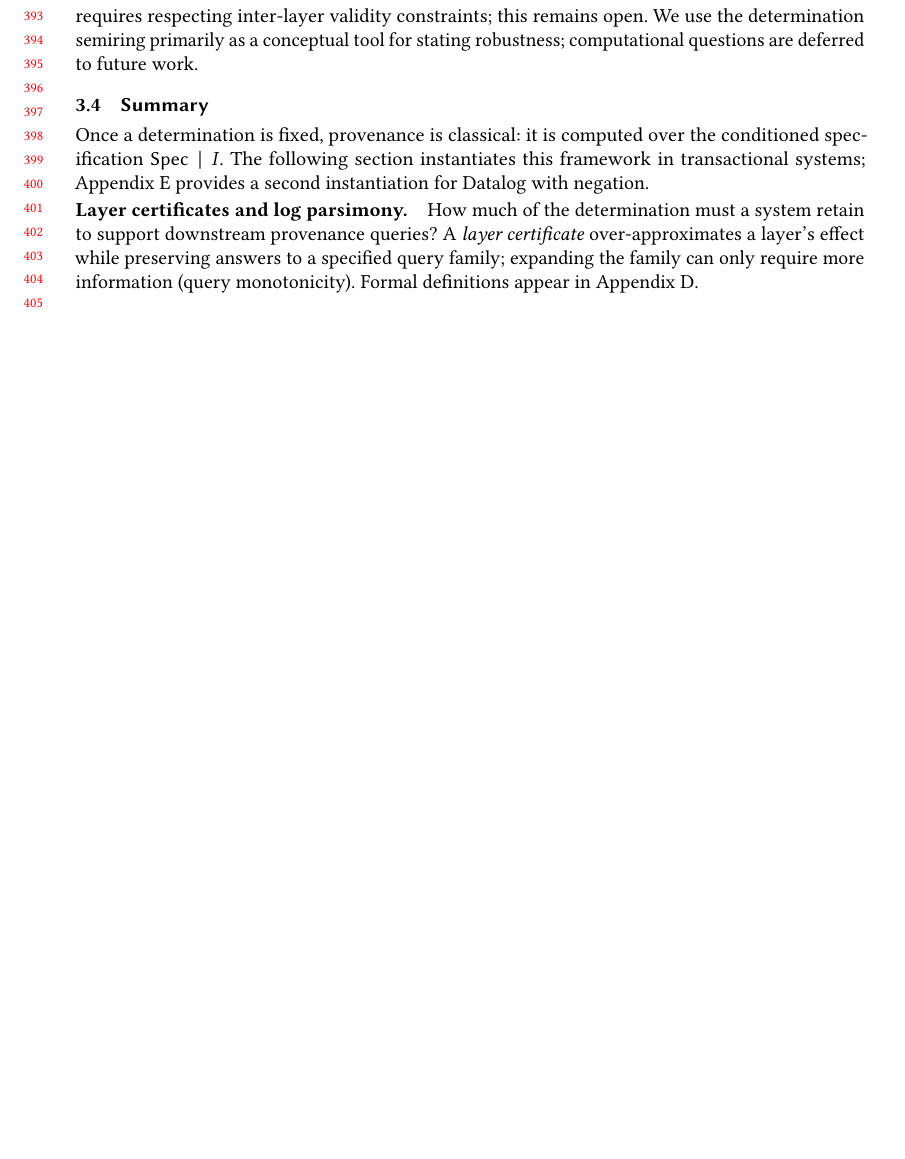
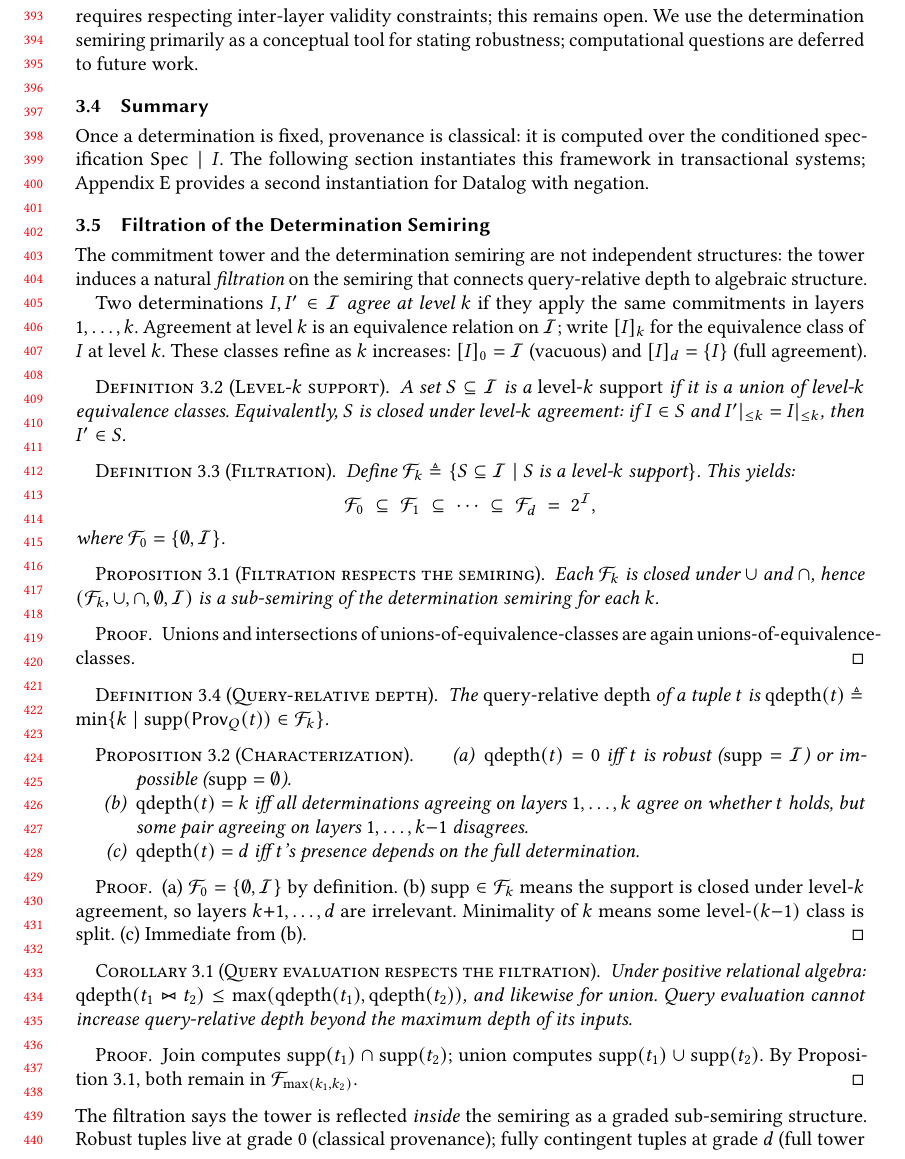
Before and after one commit to jhellerstein/provenance, a LaTeX paper (main.tex): part of page 9 of 27 before the commit and part of page 9 of 28 after it, cut so that both start at the same text, the shorter picture padded with empty space. Compiled offline with pdfLaTeX.

Commit message:
Add filtration of determination semiring to body: sub-semiring structure, query-relative depth, RA+ propagation corollary

```diff
--- a/main.tex
+++ b/main.tex
@@ -785,15 +785,95 @@ The following section instantiates this framework in transactional systems;
 Appendix~\ref{sec:appendix-datalog} provides a second instantiation for
 Datalog with negation.
 
-
-% ================================================================
-% Layer certificates: formal development in Appendix~\ref{app:certificates}.
-% ================================================================
-
-\paragraph{Layer certificates and log parsimony.}
-How much of the determination must a system retain to support downstream
-provenance queries?
-A \emph{layer certificate} over-approximates a layer's effect while
-preserving answers to a specified query family; expanding the family can
-only require more information (query monotonicity).
-Formal definitions appear in Appendix~\ref{app:certificates}.
+\subsection{Filtration of the Determination Semiring}
+\label{sec:filtration}
+
+The commitment tower and the determination semiring are not independent
+structures: the tower induces a natural \emph{filtration} on the semiring
+that connects query-relative depth to algebraic structure.
+
+Two determinations $I, I' \in \mathcal{I}$ \emph{agree at level $k$} if
+they apply the same commitments in layers $1, \ldots, k$.
+Agreement at level $k$ is an equivalence relation on $\mathcal{I}$;
+write $[I]_k$ for the equivalence class of $I$ at level $k$.
+These classes refine as $k$ increases:
+$[I]_0 = \mathcal{I}$ (vacuous) and $[I]_d = \{I\}$ (full agreement).
+
+\begin{definition}[Level-$k$ support]
+  A set $S \subseteq \mathcal{I}$ is a \emph{level-$k$ support} if it is a
+  union of level-$k$ equivalence classes.
+  Equivalently, $S$ is closed under level-$k$ agreement:
+  if $I \in S$ and $I'|_{\le k} = I|_{\le k}$, then $I' \in S$.
+\end{definition}
+
+\begin{definition}[Filtration]
+  Define $\mathcal{F}_k \triangleq \{S \subseteq \mathcal{I} \mid
+  S \text{ is a level-}k\text{ support}\}$.
+  This yields:
+  \[
+    \mathcal{F}_0 \;\subseteq\; \mathcal{F}_1 \;\subseteq\; \cdots
+    \;\subseteq\; \mathcal{F}_d \;=\; 2^{\mathcal{I}},
+  \]
+  where $\mathcal{F}_0 = \{\emptyset, \mathcal{I}\}$.
+\end{definition}
+
+\begin{proposition}[Filtration respects the semiring]
+  \label{prop:filtration-semiring}
+  Each $\mathcal{F}_k$ is closed under $\cup$ and $\cap$, hence
+  $(\mathcal{F}_k, \cup, \cap, \emptyset, \mathcal{I})$ is a
+  sub-semiring of the determination semiring for each $k$.
+\end{proposition}
+\begin{proof}
+  Unions and intersections of unions-of-equivalence-classes are again
+  unions-of-equivalence-classes.
+\end{proof}
+
+\begin{definition}[Query-relative depth]
+  \label{def:query-depth}
+  The \emph{query-relative depth} of a tuple $t$ is
+  $\mathrm{qdepth}(t) \triangleq
+  \min\{k \mid \mathrm{supp}(\Prov_Q(t)) \in \mathcal{F}_k\}$.
+\end{definition}
+
+\begin{proposition}[Characterization]
+  \label{prop:qdepth-characterization}
+  \begin{enumerate}[nosep,label=(\alph*)]
+    \item $\mathrm{qdepth}(t) = 0$ iff $t$ is robust
+          ($\mathrm{supp} = \mathcal{I}$) or impossible
+          ($\mathrm{supp} = \emptyset$).
+    \item $\mathrm{qdepth}(t) = k$ iff all determinations agreeing on
+          layers $1, \ldots, k$ agree on whether $t$ holds, but some
+          pair agreeing on layers $1, \ldots, k{-}1$ disagrees.
+    \item $\mathrm{qdepth}(t) = d$ iff $t$'s presence depends on the
+          full determination.
+  \end{enumerate}
+\end{proposition}
+\begin{proof}
+  (a)~$\mathcal{F}_0 = \{\emptyset, \mathcal{I}\}$ by definition.
+  (b)~$\mathrm{supp} \in \mathcal{F}_k$ means the support is closed under
+  level-$k$ agreement, so layers $k{+}1, \ldots, d$ are irrelevant.
+  Minimality of $k$ means some level-$(k{-}1)$ class is split.
+  (c)~Immediate from (b).
+\end{proof}
+
+\begin{corollary}[Query evaluation respects the filtration]
+  \label{cor:propagation-filtration}
+  Under positive relational algebra:
+  $\mathrm{qdepth}(t_1 \bowtie t_2) \le
+  \max(\mathrm{qdepth}(t_1), \mathrm{qdepth}(t_2))$,
+  and likewise for union.
+  Query evaluation cannot increase query-relative depth beyond the maximum
+  depth of its inputs.
+\end{corollary}
+\begin{proof}
+  Join computes $\mathrm{supp}(t_1) \cap \mathrm{supp}(t_2)$;
+  union computes $\mathrm{supp}(t_1) \cup \mathrm{supp}(t_2)$.
+  By Proposition~\ref{prop:filtration-semiring}, both remain in
+  $\mathcal{F}_{\max(k_1, k_2)}$.
+\end{proof}
+
+\noindent
+The filtration says the tower is reflected \emph{inside} the semiring as a
+graded sub-semiring structure.
+Robust tuples live at grade~$0$ (classical provenance); fully contingent
+tuples at grade~$d$ (full tower required).
```
Also changed, not shown: main.tex (3 more changed lines).
